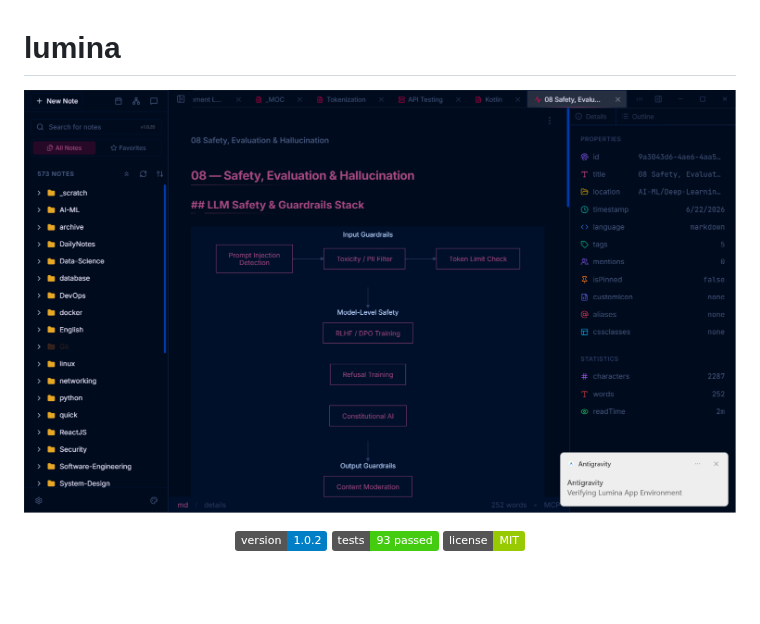
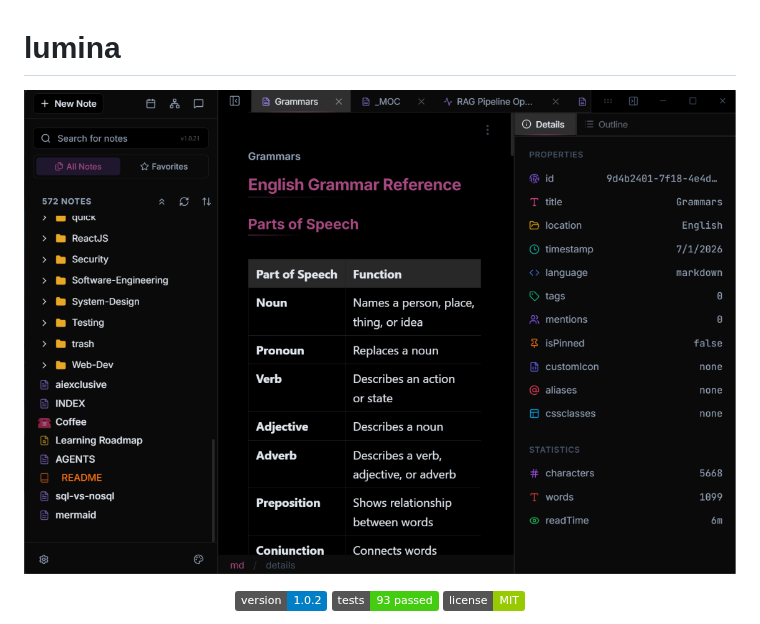
Before and after one commit to Saboor-Hamedi/lumina, a Markdown page: README.md, the part around the change. Drawn GitHub-style; pictures changed too: banner.png; badges without logos; blank space fills up the shorter version.

```diff
--- a/README.md
+++ b/README.md
@@ -1,6 +1,6 @@
 # lumina
 
-![banner](./banner.png)
+![banner](./banner.png?v=2)
 
 <p align="center">
   <img src="https://img.shields.io/badge/version-1.0.2-blue" alt="version">
```
Also changed, not shown: errors.md (deleted, +0 -427 lines), 14 other files.
